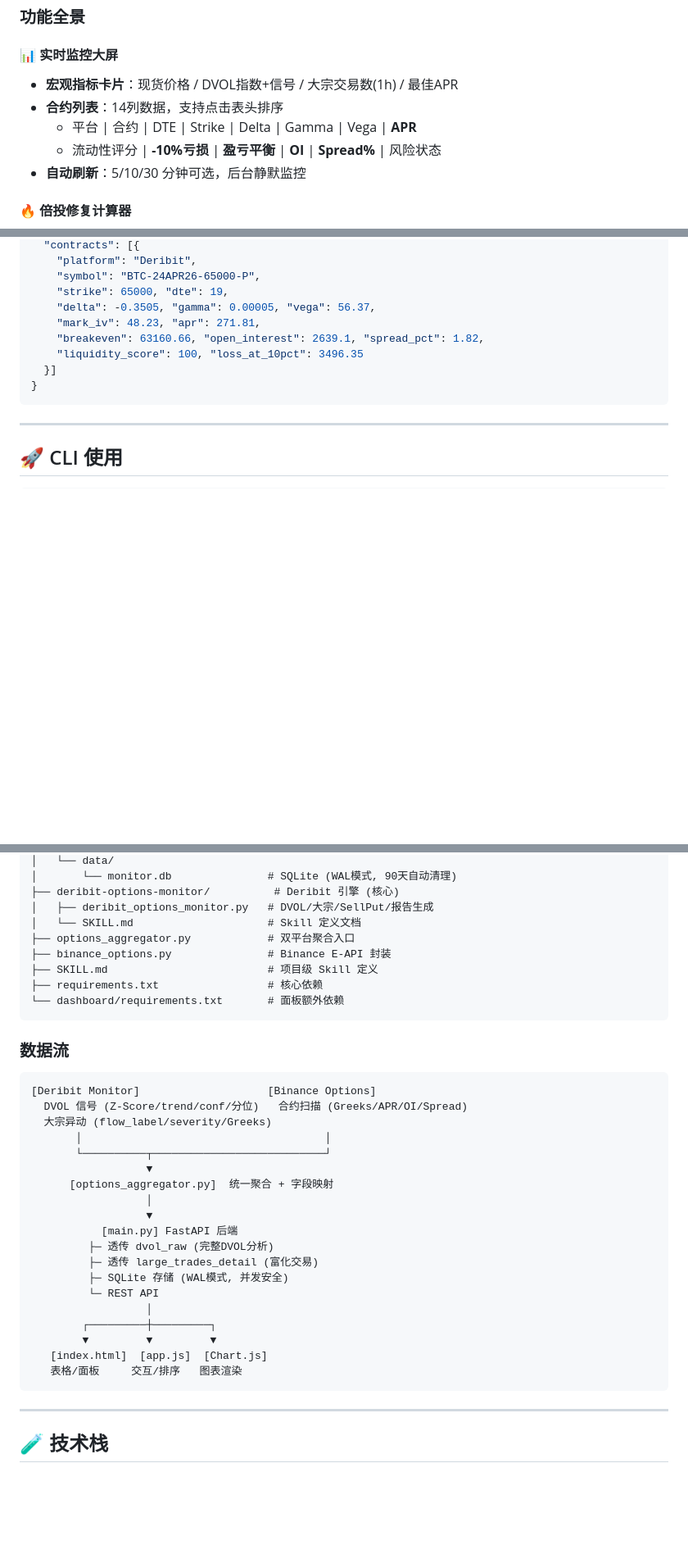
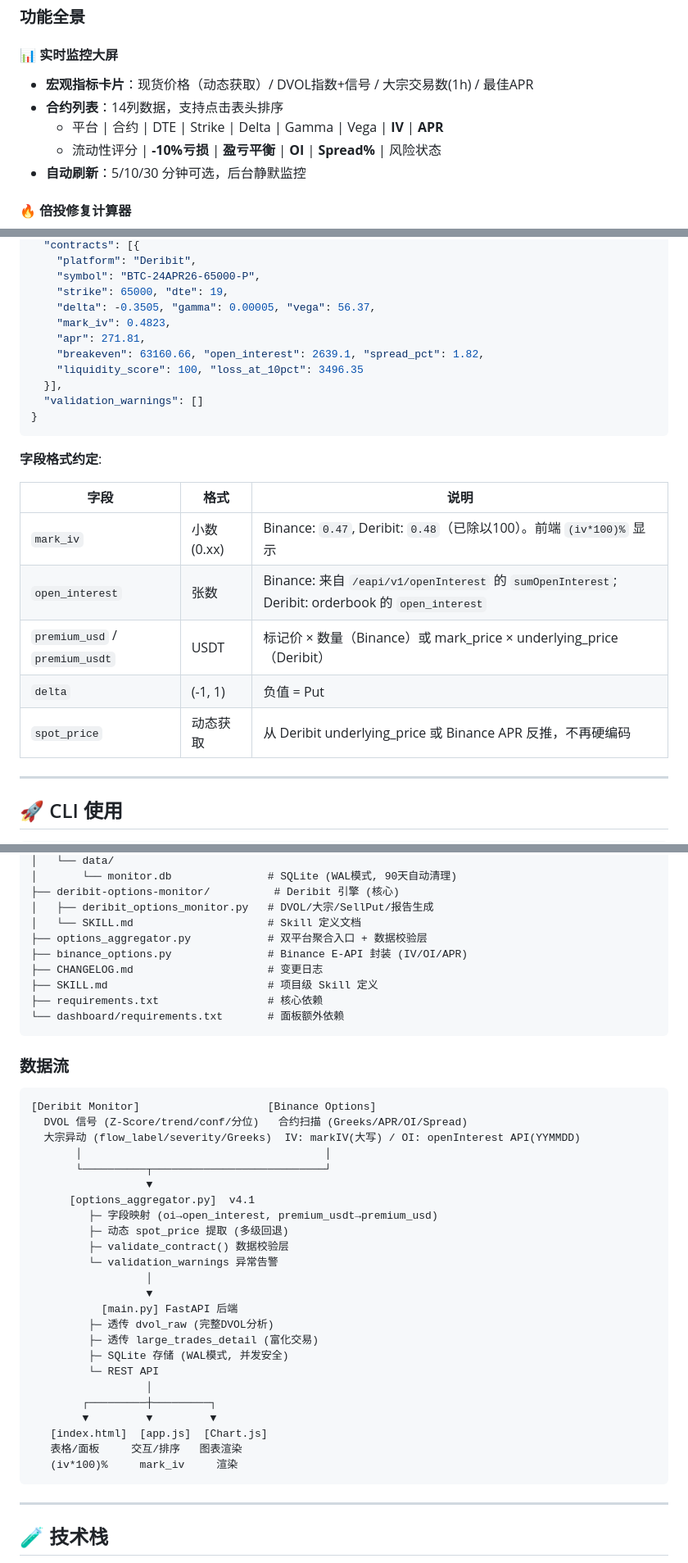
Before and after one commit to roywongx/crypto-options-aggregator, a Markdown page: README.md, 3 parts joined by grey strips. Shown at 82% size. Rendered like a GitHub page; blank space fills up the shorter version.

Commit message:
docs: 更新 README — 修正 mark_iv 示例值/新增字段格式约定/已知注意事项/数据流图

````diff
--- a/README.md
+++ b/README.md
@@ -49,9 +50,9 @@ cd dashboard && python main.py
 ### 功能全景
 
 #### 📊 实时监控大屏
-- **宏观指标卡片**：现货价格 / DVOL指数+信号 / 大宗交易数(1h) / 最佳APR
+- **宏观指标卡片**：现货价格（动态获取）/ DVOL指数+信号 / 大宗交易数(1h) / 最佳APR
 - **合约列表**：14列数据，支持点击表头排序
-  - 平台 | 合约 | DTE | Strike | Delta | Gamma | Vega | **APR**
+  - 平台 | 合约 | DTE | Strike | Delta | Gamma | Vega | **IV** | **APR**
   - 流动性评分 | **-10%亏损** | **盈亏平衡** | **OI** | **Spread%** | 风险状态
 - **自动刷新**：5/10/30 分钟可选，后台静默监控
 
@@ -132,12 +135,24 @@ cd dashboard && python main.py
     "symbol": "BTC-24APR26-65000-P",
     "strike": 65000, "dte": 19,
     "delta": -0.3505, "gamma": 0.00005, "vega": 56.37,
-    "mark_iv": 48.23, "apr": 271.81,
+    "mark_iv": 0.4823,
+    "apr": 271.81,
     "breakeven": 63160.66, "open_interest": 2639.1, "spread_pct": 1.82,
     "liquidity_score": 100, "loss_at_10pct": 3496.35
-  }]
+  }],
+  "validation_warnings": []
 }
 ```
+
+**字段格式约定**:
+
+| 字段 | 格式 | 说明 |
+|------|------|------|
+| `mark_iv` | 小数 (0.xx) | Binance: `0.47`, Deribit: `0.48`（已除以100）。前端 `(iv*100)%` 显示 |
+| `open_interest` | 张数 | Binance: 来自 `/eapi/v1/openInterest` 的 `sumOpenInterest`; Deribit: orderbook 的 `open_interest` |
+| `premium_usd` / `premium_usdt` | USDT | 标记价 × 数量（Binance）或 mark_price × underlying_price（Deribit） |
+| `delta` | (-1, 1) | 负值 = Put |
+| `spot_price` | 动态获取 | 从 Deribit underlying_price 或 Binance APR 反推，不再硬编码 |
 
 ---
 
@@ -199,8 +214,9 @@ crypto-options-aggregator/
 ├── deribit-options-monitor/          # Deribit 引擎 (核心)
 │   ├── deribit_options_monitor.py   # DVOL/大宗/SellPut/报告生成
 │   └── SKILL.md                     # Skill 定义文档
-├── options_aggregator.py            # 双平台聚合入口
-├── binance_options.py               # Binance E-API 封装
+├── options_aggregator.py            # 双平台聚合入口 + 数据校验层
+├── binance_options.py               # Binance E-API 封装 (IV/OI/APR)
+├── CHANGELOG.md                     # 变更日志
 ├── SKILL.md                         # 项目级 Skill 定义
 ├── requirements.txt                 # 核心依赖
 └── dashboard/requirements.txt       # 面板额外依赖
@@ -211,11 +227,15 @@ crypto-options-aggregator/
 ```
 [Deribit Monitor]                    [Binance Options]
   DVOL 信号 (Z-Score/trend/conf/分位)   合约扫描 (Greeks/APR/OI/Spread)
-  大宗异动 (flow_label/severity/Greeks)
+  大宗异动 (flow_label/severity/Greeks)  IV: markIV(大写) / OI: openInterest API(YYMMDD)
        │                                      │
        └──────────┬───────────────────────────┘
                   ▼
-      [options_aggregator.py]  统一聚合 + 字段映射
+      [options_aggregator.py]  v4.1
+         ├─ 字段映射 (oi→open_interest, premium_usdt→premium_usd)
+         ├─ 动态 spot_price 提取 (多级回退)
+         ├─ validate_contract() 数据校验层
+         └─ validation_warnings 异常告警
                   │
                   ▼
            [main.py] FastAPI 后端
@@ -228,6 +248,7 @@ crypto-options-aggregator/
         ▼         ▼         ▼
    [index.html]  [app.js]  [Chart.js]
    表格/面板     交互/排序   图表渲染
+   (iv*100)%     mark_iv     渲染
 ```
 
 ---
````
Also changed, not shown: other parts of README.md (+18 -1 lines).
